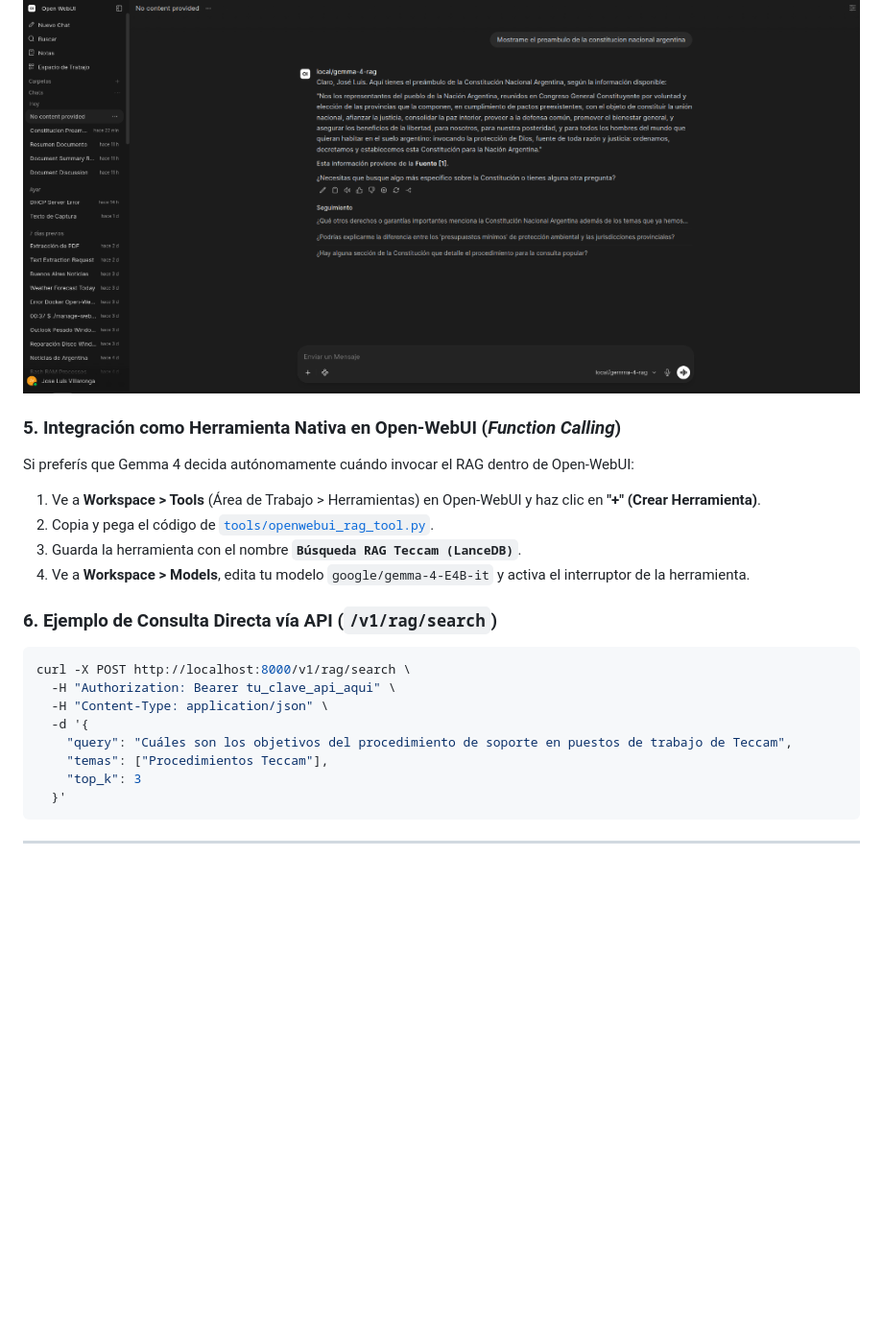
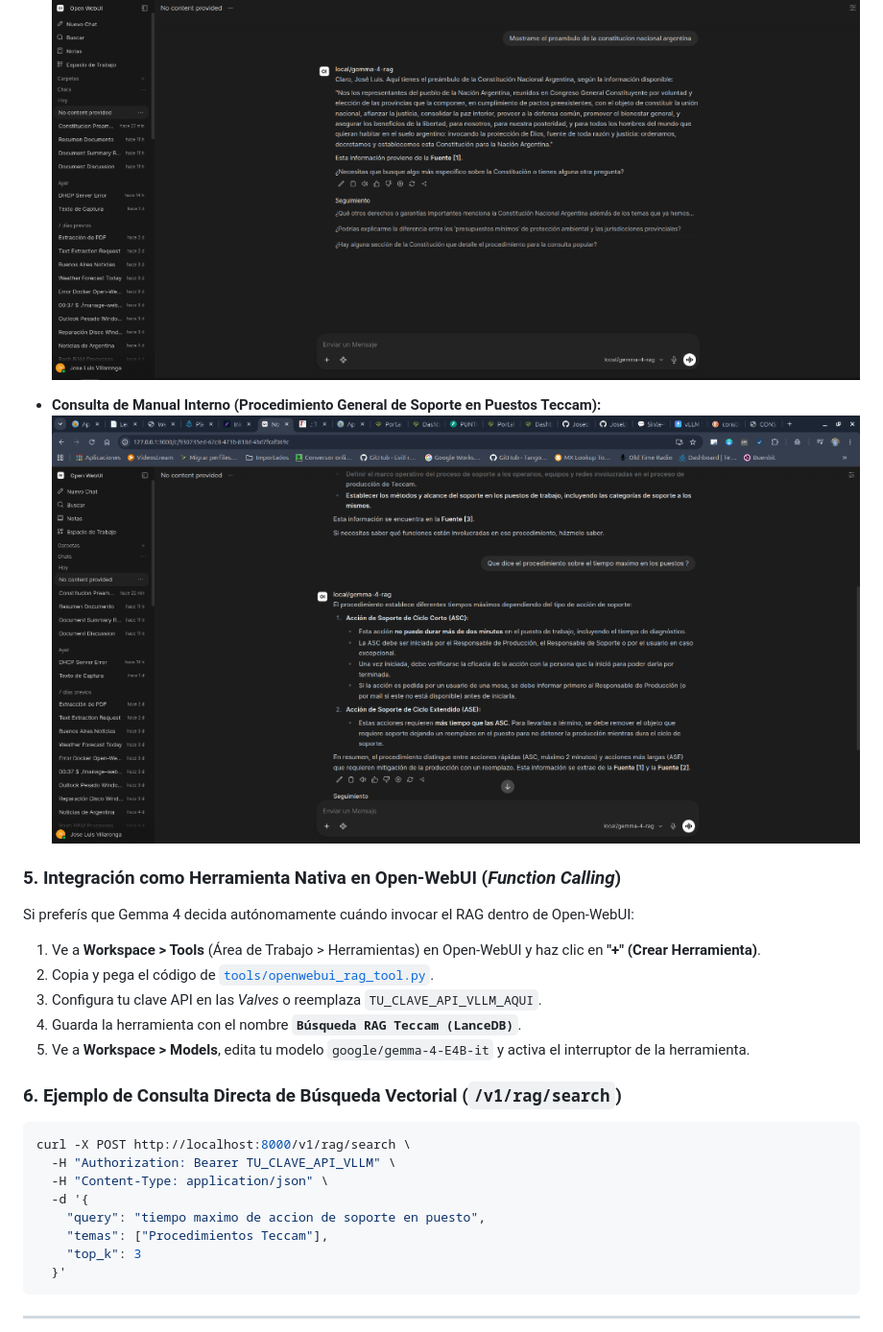
Before and after one commit to JoseLVillaronga/tech-vllm, a Markdown page: README.md, the part around one of its changes. Shown at 96% size. Drawn GitHub-style; pictures changed too: screenshots/openwebui_gemma_rag_teccam.png (added); blank space fills up the shorter version.

Commit message:
docs(rag): sanitizar clave API, agregar ejemplos curl protegidos y captura de Procedimientos Teccam

````diff
--- a/README.md
+++ b/README.md
@@ -510,4 +528,7 @@ El API Gateway expone automáticamente el modelo virtual **`local/gemma-4-rag`**
 ![Respuesta RAG en Open-WebUI con local/gemma-4-rag](screenshots/openwebui_gemma_rag.png)
+
+* **Consulta de Manual Interno (Procedimiento General de Soporte en Puestos Teccam):**
+![Respuesta RAG en Open-WebUI para Procedimientos Teccam](screenshots/openwebui_gemma_rag_teccam.png)
 
 ### 5. Integración como Herramienta Nativa en Open-WebUI (*Function Calling*)
 
@@ -515,17 +536,18 @@ Si preferís que Gemma 4 decida autónomamente cuándo invocar el RAG dentro de
 
 1. Ve a **Workspace > Tools** (Área de Trabajo > Herramientas) en Open-WebUI y haz clic en **"+" (Crear Herramienta)**.
 2. Copia y pega el código de [`tools/openwebui_rag_tool.py`](tools/openwebui_rag_tool.py).
-3. Guarda la herramienta con el nombre **`Búsqueda RAG Teccam (LanceDB)`**.
-4. Ve a **Workspace > Models**, edita tu modelo `google/gemma-4-E4B-it` y activa el interruptor de la herramienta.
+3. Configura tu clave API en las *Valves* o reemplaza `TU_CLAVE_API_VLLM_AQUI`.
+4. Guarda la herramienta con el nombre **`Búsqueda RAG Teccam (LanceDB)`**.
+5. Ve a **Workspace > Models**, edita tu modelo `google/gemma-4-E4B-it` y activa el interruptor de la herramienta.
 
-### 6. Ejemplo de Consulta Directa vía API (`/v1/rag/search`)
+### 6. Ejemplo de Consulta Directa de Búsqueda Vectorial (`/v1/rag/search`)
 
 ```bash
 curl -X POST http://localhost:8000/v1/rag/search \
-  -H "Authorization: Bearer tu_clave_api_aqui" \
+  -H "Authorization: Bearer TU_CLAVE_API_VLLM" \
   -H "Content-Type: application/json" \
   -d '{
-    "query": "Cuáles son los objetivos del procedimiento de soporte en puestos de trabajo de Teccam",
+    "query": "tiempo maximo de accion de soporte en puesto",
     "temas": ["Procedimientos Teccam"],
     "top_k": 3
   }'
````
Also changed, not shown: other parts of README.md (+18 -0 lines), 1 other file.
